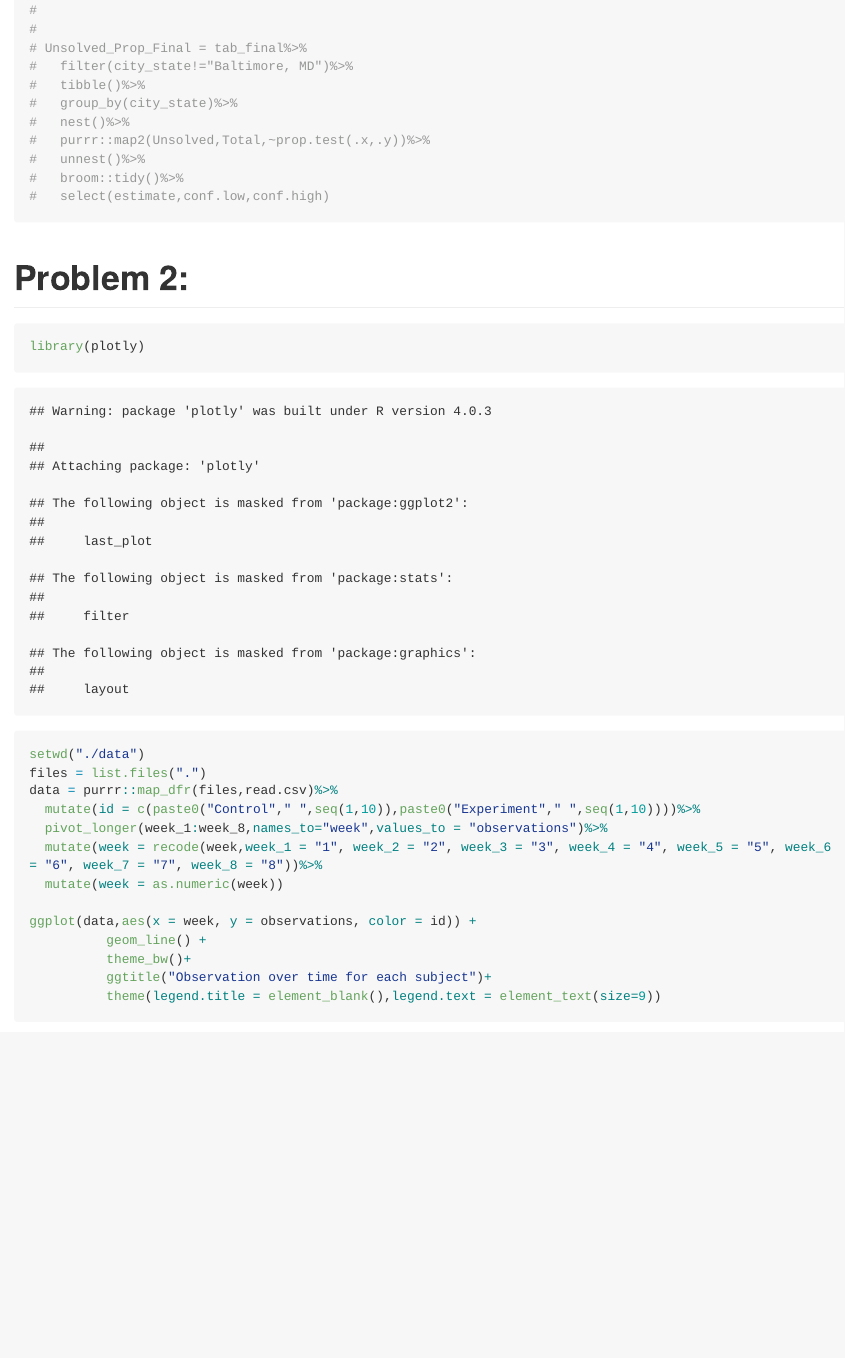
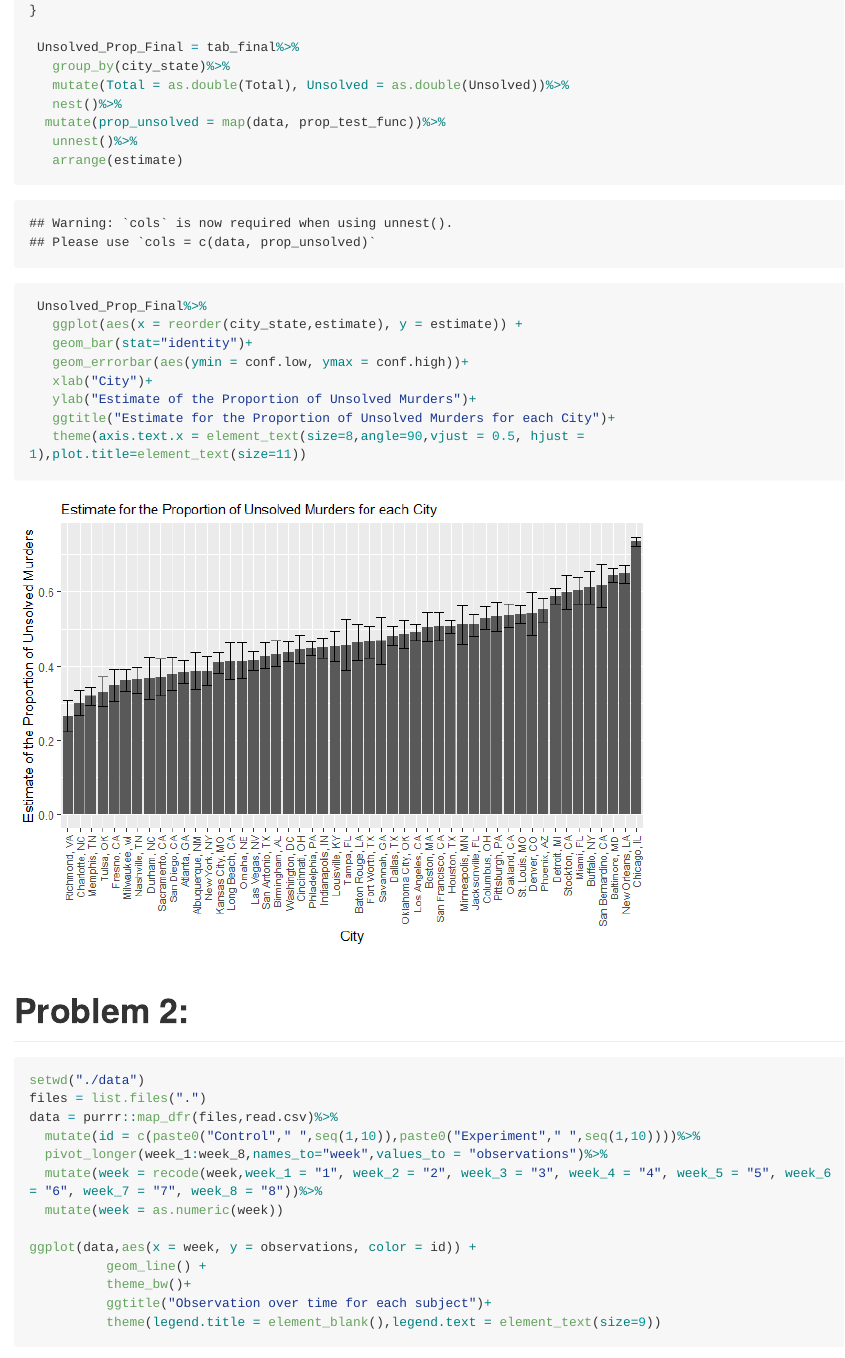
Before and after one commit to asingh100/p8105_hw5_as6183, an R Markdown document (p8105_hw5_as6183.Rmd): the page in a window 1100 px wide, from 3450 px down before the commit and from 3610 px down after it, so that both start at the same text. The pictures show the output file p8105_hw5_as6183.md that the author committed with the source, drawn offline in the style of GitHub; long lines of code are wrapped.

Commit message:
Finished Problem 1

````diff
--- a/p8105_hw5_as6183.Rmd
+++ b/p8105_hw5_as6183.Rmd
@@ -50,9 +36,0 @@ tab_final%>%
-# Unsolved_Prop_Final = tab_final%>%
-#   filter(city_state!="Baltimore, MD")%>%
-#   tibble()%>%
-#   group_by(city_state)%>%
-#   nest()%>%
-#   purrr::map2(Unsolved,Total,~prop.test(.x,.y))%>%
-#   unnest()%>%
-#   broom::tidy()%>%
-#   select(estimate,conf.low,conf.high)
@@ -60,9 +58,24 @@ tab_final%>%
+ Unsolved_Prop_Final = tab_final%>%
+   group_by(city_state)%>%
+   mutate(Total = as.double(Total), Unsolved = as.double(Unsolved))%>%
+   nest()%>%
+  mutate(prop_unsolved = map(data, prop_test_func))%>%
+   unnest()%>%
+   arrange(estimate)
+
+ Unsolved_Prop_Final%>%
+   ggplot(aes(x = reorder(city_state,estimate), y = estimate)) +
+   geom_bar(stat="identity")+
+   geom_errorbar(aes(ymin = conf.low, ymax = conf.high))+
+   xlab("City")+
+   ylab("Estimate of the Proportion of Unsolved Murders")+
+   ggtitle("Estimate for the Proportion of Unsolved Murders for each City")+
+   theme(axis.text.x = element_text(size=8,angle=90,vjust = 0.5, hjust = 1),plot.title=element_text(size=11))
 ```
 
 # Problem 2:
 
 ```{r}
-library(plotly)
 
 setwd("./data")
 files = list.files(".")
````
Also changed, not shown: p8105_hw5_as6183.md, p8105_hw5_as6183_files/figure-gfm/unnamed-chunk-3-1.png (added), p8105_hw5_as6183.Rmd (35 more changed lines).
